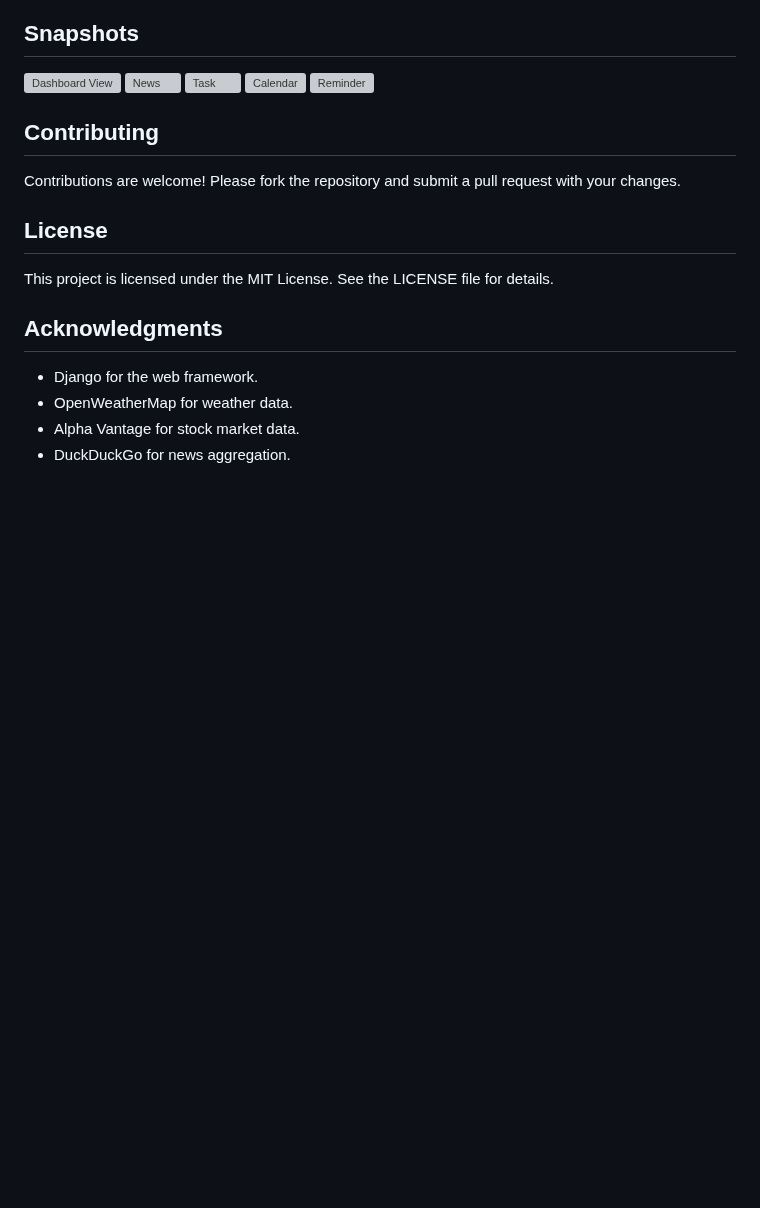
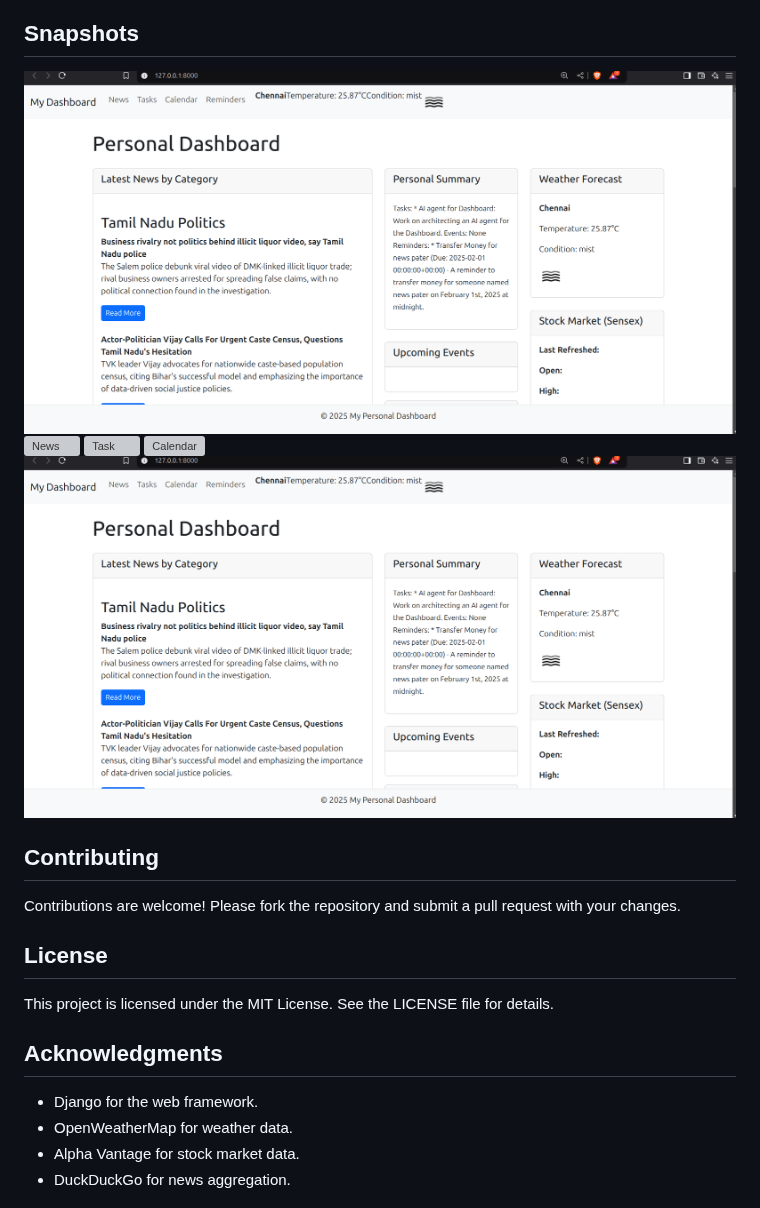
Before and after one commit to senthilthangaiah/personaldaashboard, a Markdown page: README.md, the part around the change. Drawn GitHub-style; blank space fills up the shorter version; grey boxes are pictures that could not be loaded.

```diff
--- a/README.md
+++ b/README.md
@@ -75,11 +75,11 @@ requirements.txt       # Lists the project dependencies.
 - **Reminders:** Manage reminders through the reminders page (`/reminders`).
 
 ## Snapshots
-![Dashboard View](image1.jpeg)
-![News](image2.jpeg)
-![Task](image1.jpeg)
-![Calendar](image2.jpeg)
-![Reminder](image2.jpeg)
+![Dashboard View](https://github.com/senthilthangaiah/personaldaashboard/blob/master/images/img1.png)
+![News]([image2.jpeg](https://github.com/senthilthangaiah/personaldaashboard/blob/master/images/img2.png))
+![Task]([image1.jpeg](https://github.com/senthilthangaiah/personaldaashboard/blob/master/images/img3.png))
+![Calendar]([image2.jpeg](https://github.com/senthilthangaiah/personaldaashboard/blob/master/images/img4.png))
+![Reminder](https://github.com/senthilthangaiah/personaldaashboard/blob/master/images/img1.png)
 
 ## Contributing
 Contributions are welcome! Please fork the repository and submit a pull request with your changes.
```
